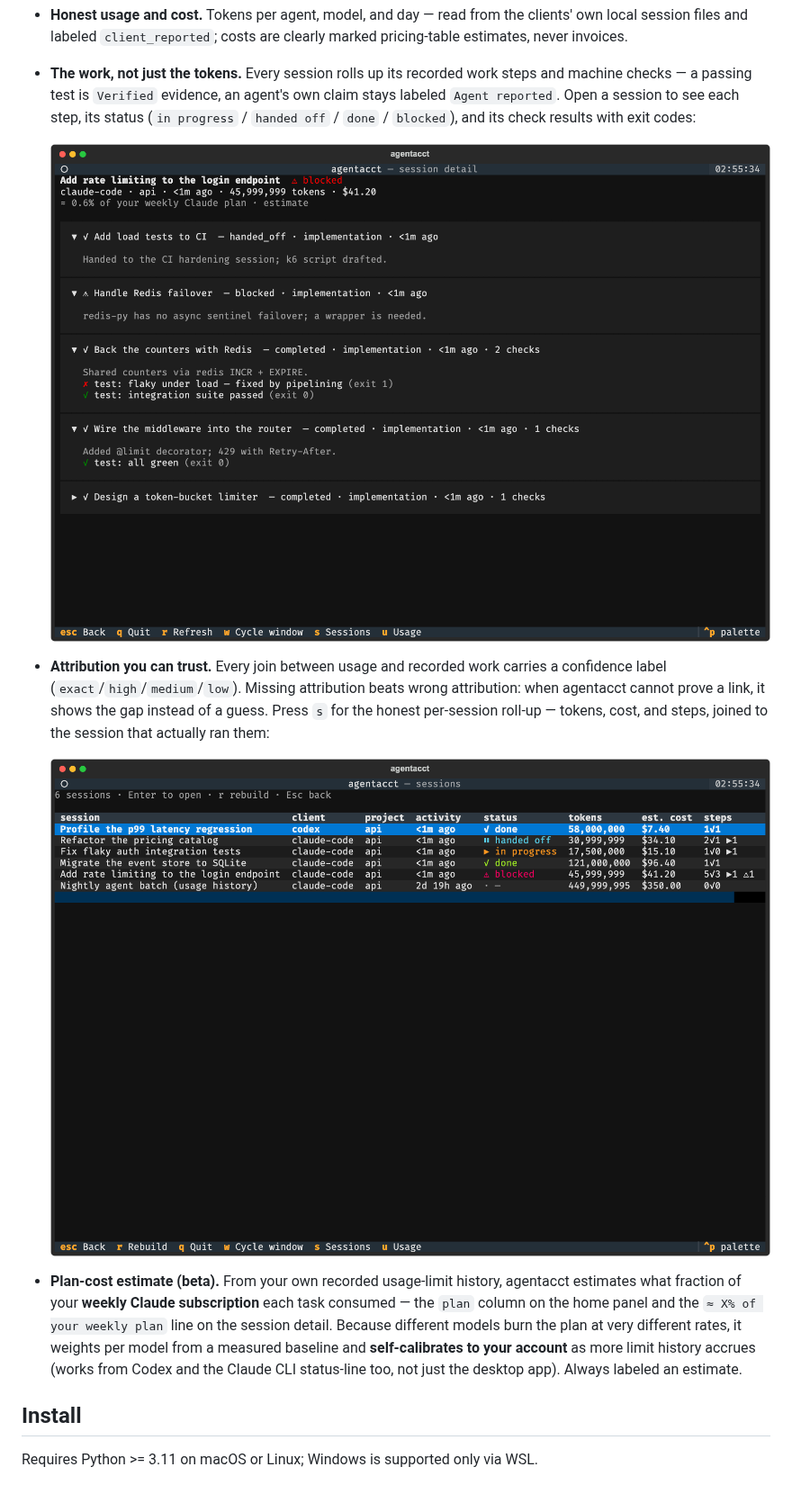
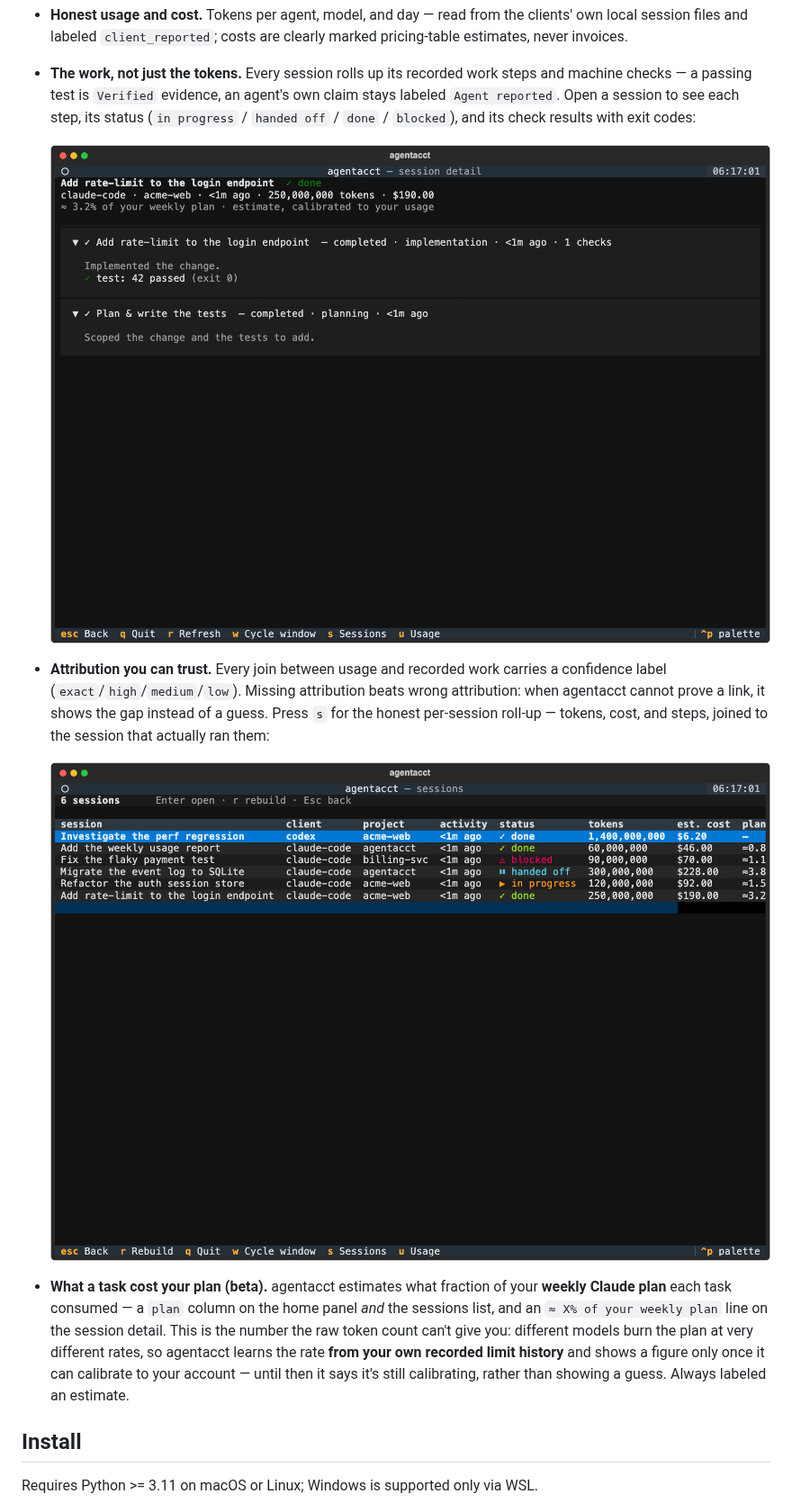
Before and after one commit to mikehasa/agentacct, a Markdown page: README.md, the part around the change. Shown at 90% size. Drawn GitHub-style; pictures changed too: docs/assets/tui-session-detail.png, docs/assets/tui-sessions.png.

```diff
--- a/README.md
+++ b/README.md
@@ -28,7 +28,7 @@ Run **`agentacct tui`** for a live, in-terminal view — usage windows, provider
 
   ![agentacct tui sessions list — per-session tokens, cost, status, and step counts](https://raw.githubusercontent.com/mikehasa/agentacct/main/docs/assets/tui-sessions.png)
 
-- **Plan-cost estimate (beta).** From your own recorded usage-limit history, agentacct estimates what fraction of your **weekly Claude subscription** each task consumed — the `plan` column on the home panel and the `≈ X% of your weekly plan` line on the session detail. Because different models burn the plan at very different rates, it weights per model from a measured baseline and **self-calibrates to your account** as more limit history accrues (works from Codex and the Claude CLI status-line too, not just the desktop app). Always labeled an estimate.
+- **What a task cost your plan (beta).** agentacct estimates what fraction of your **weekly Claude plan** each task consumed — a `plan` column on the home panel *and* the sessions list, and an `≈ X% of your weekly plan` line on the session detail. This is the number the raw token count can't give you: different models burn the plan at very different rates, so agentacct learns the rate **from your own recorded limit history** and shows a figure only once it can calibrate to your account — until then it says it's still calibrating, rather than showing a guess. Always labeled an estimate.
 
 ## Install
 
```
Also changed, not shown: docs/assets/tui-home.png, 1 other file.
